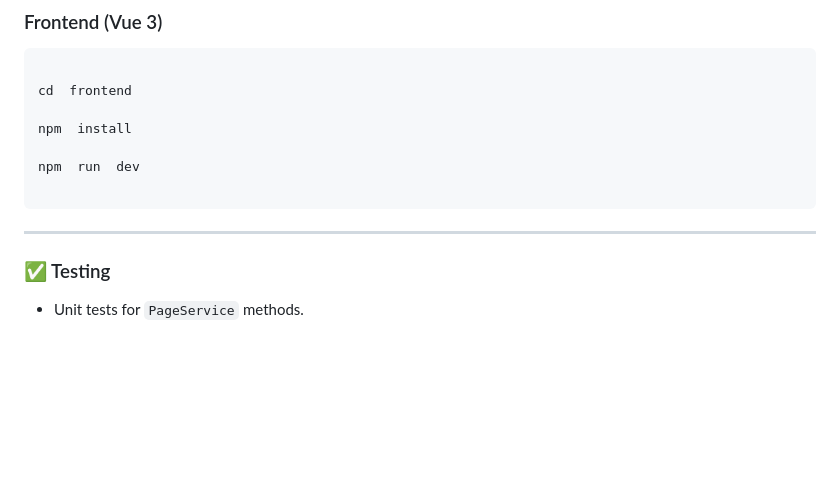
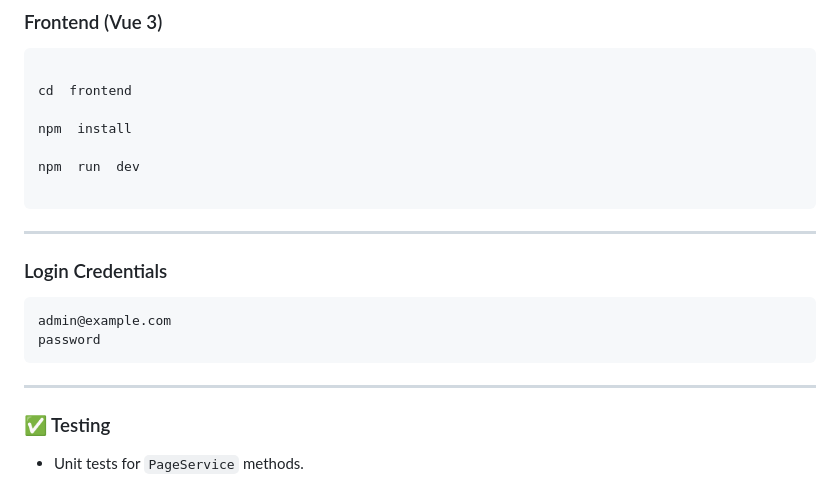
Before and after one commit to devbik069/mini-website-builder, a Markdown page: README.md, the part around the change. Rendered like a GitHub page; blank space fills up the shorter version.

````diff
--- a/README.md
+++ b/README.md
@@ -273,7 +273,13 @@ npm  run  dev
 ```
 
 ---
+### Login Credentials
 
+```
+admin@example.com
+password
+```
+---
 ### ✅ Testing
 
 - Unit tests for `PageService` methods.
````
